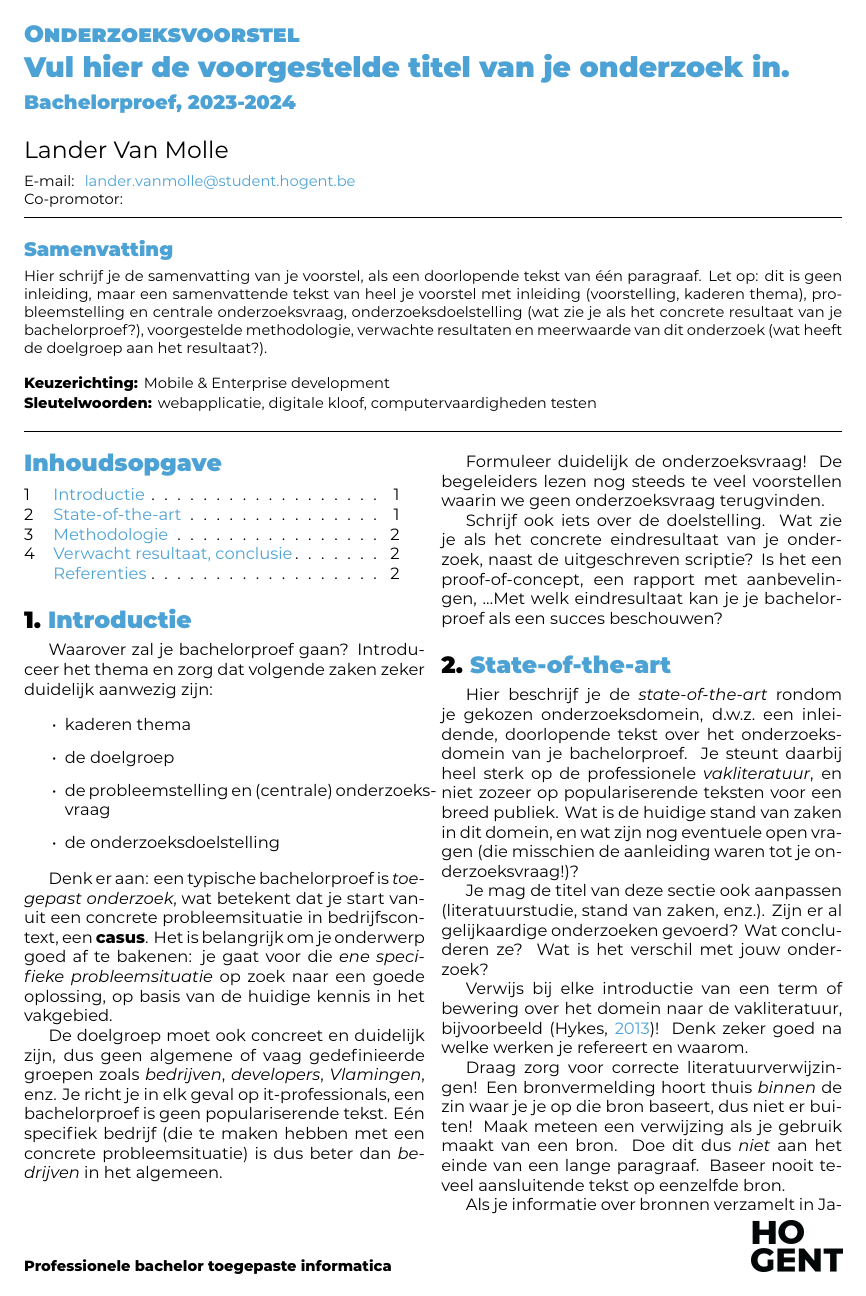
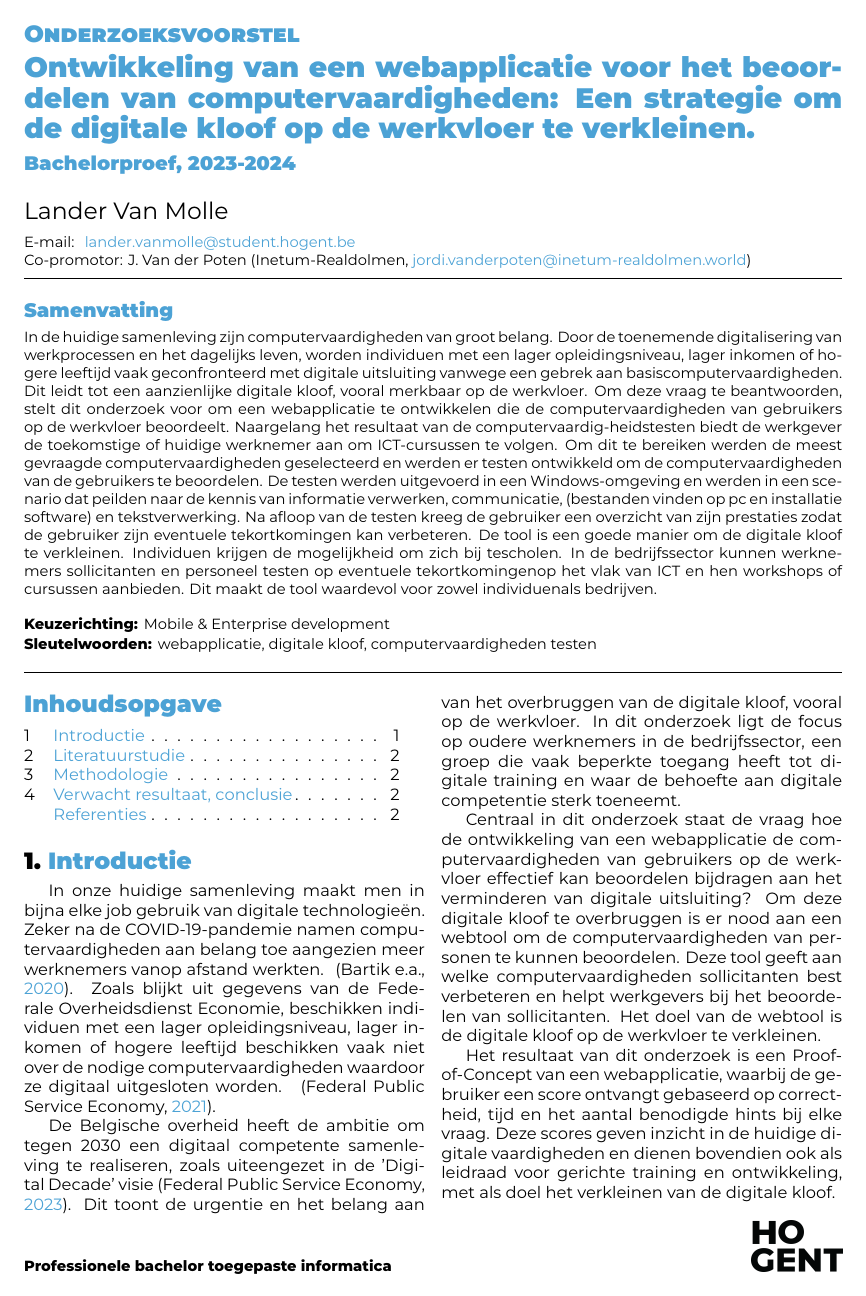
Before and after one commit to LanderVM/bachelorproef, a LaTeX document (voorstel/VanMolleLander-BPvoorstel.tex, which reads voorstel/voorstel-inhoud.tex): page 1 of 2. Compiled offline with XeLaTeX.

Commit message:
updated abstract + introduction

```diff
--- a/voorstel/VanMolleLander-BPvoorstel.tex
+++ b/voorstel/VanMolleLander-BPvoorstel.tex
@@ -23,7 +23,7 @@
 \academicyear{2023-2024} % TODO: pas het academiejaar aan
 
 % TODO: Werktitel
-\title{Vul hier de voorgestelde titel van je onderzoek in}
+\title{Ontwikkeling van een webapplicatie voor het beoordelen van computervaardigheden: Een strategie om de digitale kloof op de werkvloer te verkleinen.}
 
 % TODO: Studentnaam en emailadres invullen
 \author{Lander {Van Molle}}
@@ -36,7 +36,7 @@
 % \email{yasmine.alaoui@student.hogent.be}
 
 % TODO: Geef de co-promotor op
-\supervisor[Co-promotor]%{S. Beekman (Synalco, \href{mailto:sigrid.beekman@synalco.be}{sigrid.beekman@synalco.be})}
+\supervisor[Co-promotor]{J. {Van der Poten} (Inetum-Realdolmen, \href{mailto:jordi.vanderpoten@inetum-realdolmen.world}{jordi.vanderpoten@inetum-realdolmen.world})}
 
 % Binnen welke specialisatierichting uit 3TI situeert dit onderzoek zich?
 % Kies uit deze lijst:
@@ -55,7 +55,12 @@
 \begin{document}
 
 \begin{abstract}
-  Hier schrijf je de samenvatting van je voorstel, als een doorlopende tekst van één paragraaf. Let op: dit is geen inleiding, maar een samenvattende tekst van heel je voorstel met inleiding (voorstelling, kaderen thema), probleemstelling en centrale onderzoeksvraag, onderzoeksdoelstelling (wat zie je als het concrete resultaat van je bachelorproef?), voorgestelde methodologie, verwachte resultaten en meerwaarde van dit onderzoek (wat heeft de doelgroep aan het resultaat?).
+  %Hier schrijf je de samenvatting van je voorstel, als een doorlopende tekst van één paragraaf. Let op: dit is geen inleiding, maar een samenvattende tekst van heel je voorstel met inleiding (voorstelling, kaderen thema), probleemstelling en centrale onderzoeksvraag, onderzoeksdoelstelling (wat zie je als het concrete resultaat van je bachelorproef?), voorgestelde methodologie, verwachte resultaten en meerwaarde van dit onderzoek (wat heeft de doelgroep aan het resultaat?).
+  %Enkel de methodologie van de abstract moet in de verleden tijd staan
+  In de huidige samenleving zijn computervaardigheden van groot belang. Door de toenemende digitalisering van werkprocessen en het dagelijks leven, worden individuen met een lager opleidingsniveau, lager inkomen of hogere leeftijd vaak geconfronteerd met digitale uitsluiting vanwege een gebrek aan basiscomputervaardigheden. Dit leidt tot een aanzienlijke digitale kloof, vooral merkbaar op de werkvloer.
+  Om deze vraag te beantwoorden, stelt dit onderzoek voor om een webapplicatie te ontwikkelen die de computervaardigheden van gebruikers op de werkvloer beoordeelt. Naargelang het resultaat van de computervaardig-heidstesten biedt de werkgever de toekomstige of huidige werknemer aan om ICT-cursussen te volgen. Om dit te bereiken werden de meest gevraagde computervaardigheden geselecteerd en werden er testen ontwikkeld om de computervaardigheden van de gebruikers te beoordelen.
+  De testen werden uitgevoerd in een Windows-omgeving en werden in een scenario dat peilden naar de kennis van informatie verwerken, communicatie, (bestanden vinden op pc en installatie software) en tekstverwerking. Na afloop van de testen kreeg de gebruiker een overzicht van zijn prestaties zodat de gebruiker zijn eventuele tekortkomingen kan verbeteren. De tool is een goede manier om de digitale kloof te verkleinen. Individuen krijgen de mogelijkheid om zich bij tescholen.
+  In de bedrijfssector kunnen werknemers sollicitanten en personeel testen op eventuele tekortkomingenop het vlak van ICT en hen workshops of cursussen aanbieden. Dit maakt de tool waardevol voor zowel individuenals bedrijven.
 \end{abstract}
 
 \tableofcontents
--- a/voorstel/voorstel-inhoud.tex
+++ b/voorstel/voorstel-inhoud.tex
@@ -3,37 +3,48 @@
 \section{Introductie}%
 \label{sec:introductie}
 
-Waarover zal je bachelorproef gaan? Introduceer het thema en zorg dat volgende zaken zeker duidelijk aanwezig zijn:
+%Waarover zal je bachelorproef gaan? Introduceer het thema en zorg dat volgende zaken zeker duidelijk aanwezig zijn:
 
-\begin{itemize}
-  \item kaderen thema
-  \item de doelgroep
-  \item de probleemstelling en (centrale) onderzoeksvraag
-  \item de onderzoeksdoelstelling
-\end{itemize}
+%\begin{itemize}
+%  \item kaderen thema
+%  \item de doelgroep
+%  \item de probleemstelling en (centrale) onderzoeksvraag
+%  \item de onderzoeksdoelstelling
+%\end{itemize}
 
-Denk er aan: een typische bachelorproef is \textit{toegepast onderzoek}, wat betekent dat je start vanuit een concrete probleemsituatie in bedrijfscontext, een \textbf{casus}. Het is belangrijk om je onderwerp goed af te bakenen: je gaat voor die \textit{ene specifieke probleemsituatie} op zoek naar een goede oplossing, op basis van de huidige kennis in het vakgebied.
+%Denk er aan: een typische bachelorproef is \textit{toegepast onderzoek}, wat betekent dat je start vanuit een concrete probleemsituatie in bedrijfscontext, een \textbf{casus}. Het is belangrijk om je onderwerp goed af te bakenen: je gaat voor die \textit{ene specifieke probleemsituatie} op zoek naar een goede oplossing, op basis van de huidige kennis in het vakgebied.
 
-De doelgroep moet ook concreet en duidelijk zijn, dus geen algemene of vaag gedefinieerde groepen zoals \emph{bedrijven}, \emph{developers}, \emph{Vlamingen}, enz. Je richt je in elk geval op it-professionals, een bachelorproef is geen populariserende tekst. Eén specifiek bedrijf (die te maken hebben met een concrete probleemsituatie) is dus beter dan \emph{bedrijven} in het algemeen.
+%De doelgroep moet ook concreet en duidelijk zijn, dus geen algemene of vaag gedefinieerde groepen zoals \emph{bedrijven}, \emph{developers}, \emph{Vlamingen}, enz. Je richt je in elk geval op it-professionals, een bachelorproef is geen populariserende tekst. Eén specifiek bedrijf (die te maken hebben met een concrete probleemsituatie) is dus beter dan \emph{bedrijven} in het algemeen.
 
-Formuleer duidelijk de onderzoeksvraag! De begeleiders lezen nog steeds te veel voorstellen waarin we geen onderzoeksvraag terugvinden.
+%Formuleer duidelijk de onderzoeksvraag! De begeleiders lezen nog steeds te veel voorstellen waarin we geen onderzoeksvraag terugvinden.
 
-Schrijf ook iets over de doelstelling. Wat zie je als het concrete eindresultaat van je onderzoek, naast de uitgeschreven scriptie? Is het een proof-of-concept, een rapport met aanbevelingen, \ldots Met welk eindresultaat kan je je bachelorproef als een succes beschouwen?
+%Schrijf ook iets over de doelstelling. Wat zie je als het concrete eindresultaat van je onderzoek, naast de uitgeschreven scriptie? Is het een proof-of-concept, een rapport met aanbevelingen, \ldots Met welk eindresultaat kan je je bachelorproef als een succes beschouwen?
+
+
+In onze huidige samenleving maakt men in bijna elke job gebruik van digitale technologieën. Zeker na de COVID-19-pandemie namen computervaardigheden aan belang toe aangezien meer werknemers vanop afstand werkten. ~\autocite{NBERw27422}. Zoals blijkt uit gegevens van de Federale Overheidsdienst Economie, beschikken individuen met een lager opleidingsniveau, lager inkomen of hogere leeftijd beschikken vaak niet over de nodige computervaardigheden waardoor ze digitaal uitgesloten worden. ~\autocite{FederalPublicServiceEconomyKloof}.
+
+De Belgische overheid heeft de ambitie om tegen 2030 een digitaal competente samenleving te realiseren, zoals uiteengezet in de 'Digital Decade' visie~\autocite{DigitalDecade2030}. Dit toont de urgentie en het belang aan van het overbruggen van de digitale kloof, vooral op de werkvloer. In dit onderzoek ligt de focus op oudere werknemers in de bedrijfssector, een groep die vaak beperkte toegang heeft tot digitale training en waar de behoefte aan digitale competentie sterk toeneemt. % focus op oudere werknemers en werknemers in KMO's in de gezondheidszorgsector
+
+Centraal in dit onderzoek staat de vraag hoe de ontwikkeling van een webapplicatie de computervaardigheden van gebruikers op de werkvloer effectief kan beoordelen bijdragen aan het verminderen van digitale uitsluiting? Om deze digitale kloof te overbruggen is er nood aan een webtool om de computervaardigheden van personen te kunnen beoordelen. %Dit onderzoeksvoorstel analyseert het ontwikkelen van een webtool om computervaardigheden op de werkvloer te testen.
+Deze tool geeft aan welke computervaardigheden sollicitanten best verbeteren en helpt werkgevers bij het beoordelen van sollicitanten. Het doel van de webtool is de digitale kloof op de werkvloer te verkleinen.
+
+Het resultaat van dit onderzoek is een Proof-of-Concept van een webapplicatie, waarbij de gebruiker een score ontvangt gebaseerd op correctheid, tijd en het aantal benodigde hints bij elke vraag. Deze scores geven inzicht in de huidige digitale vaardigheden en dienen bovendien ook als leidraad voor gerichte training en ontwikkeling, met als doel het verkleinen van de digitale kloof.
+
 
 %---------- Stand van zaken ---------------------------------------------------
 
-\section{State-of-the-art}%
+\section{Literatuurstudie}%
 \label{sec:state-of-the-art}
 
-Hier beschrijf je de \emph{state-of-the-art} rondom je gekozen onderzoeksdomein, d.w.z.\ een inleidende, doorlopende tekst over het onderzoeksdomein van je bachelorproef. Je steunt daarbij heel sterk op de professionele \emph{vakliteratuur}, en niet zozeer op populariserende teksten voor een breed publiek. Wat is de huidige stand van zaken in dit domein, en wat zijn nog eventuele open vragen (die misschien de aanleiding waren tot je onderzoeksvraag!)?
+%Hier beschrijf je de \emph{state-of-the-art} rondom je gekozen onderzoeksdomein, d.w.z.\ een inleidende, doorlopende tekst over het onderzoeksdomein van je bachelorproef. Je steunt daarbij heel sterk op de professionele \emph{vakliteratuur}, en niet zozeer op populariserende teksten voor een breed publiek. Wat is de huidige stand van zaken in dit domein, en wat zijn nog eventuele open vragen (die misschien de aanleiding waren tot je onderzoeksvraag!)?
 
-Je mag de titel van deze sectie ook aanpassen (literatuurstudie, stand van zaken, enz.). Zijn er al gelijkaardige onderzoeken gevoerd? Wat concluderen ze? Wat is het verschil met jouw onderzoek?
+%Je mag de titel van deze sectie ook aanpassen (literatuurstudie, stand van zaken, enz.). Zijn er al gelijkaardige onderzoeken gevoerd? Wat concluderen ze? Wat is het verschil met jouw onderzoek?
 
-Verwijs bij elke introductie van een term of bewering over het domein naar de vakliteratuur, bijvoorbeeld~\autocite{Hykes2013}! Denk zeker goed na welke werken je refereert en waarom.
+%Verwijs bij elke introductie van een term of bewering over het domein naar de vakliteratuur, bijvoorbeeld~\autocite{Hykes2013}! Denk zeker goed na welke werken je refereert en waarom.
 
-Draag zorg voor correcte literatuurverwijzingen! Een bronvermelding hoort thuis \emph{binnen} de zin waar je je op die bron baseert, dus niet er buiten! Maak meteen een verwijzing als je gebruik maakt van een bron. Doe dit dus \emph{niet} aan het einde van een lange paragraaf. Baseer nooit teveel aansluitende tekst op eenzelfde bron.
+%Draag zorg voor correcte literatuurverwijzingen! Een bronvermelding hoort thuis \emph{binnen} de zin waar je je op die bron baseert, dus niet er buiten! Maak meteen een verwijzing als je gebruik maakt van een bron. Doe dit dus \emph{niet} aan het einde van een lange paragraaf. Baseer nooit teveel aansluitende tekst op eenzelfde bron.
 
-Als je informatie over bronnen verzamelt in JabRef, zorg er dan voor dat alle nodige info aanwezig is om de bron terug te vinden (zoals uitvoerig besproken in de lessen Research Methods).
+%Als je informatie over bronnen verzamelt in JabRef, zorg er dan voor dat alle nodige info aanwezig is om de bron terug te vinden (zoals uitvoerig besproken in de lessen Research Methods).
 
 % Voor literatuurverwijzingen zijn er twee belangrijke commando's:
 % \autocite{KEY} => (Auteur, jaartal) Gebruik dit als de naam van de auteur
```
Also changed, not shown: voorstel/voorstel.bib (+32 -3 lines), voorstel/voorstel-inhoud.tex (2 more changed lines).
